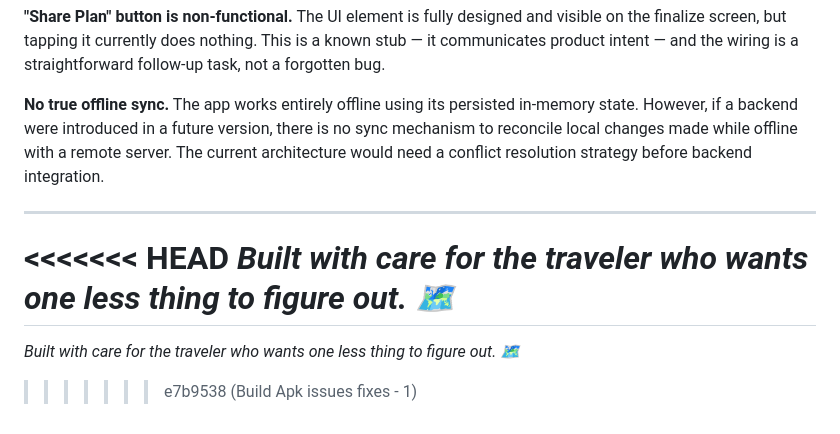
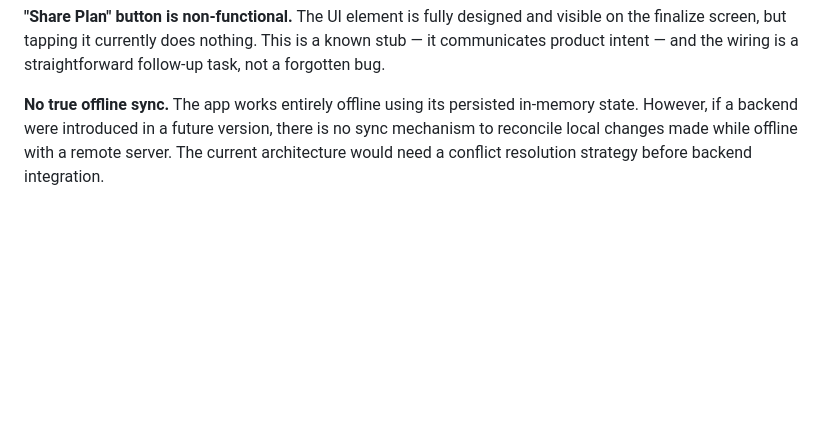
Before and after one commit to rahulsjha/wanderly, a Markdown page: README.md, the part around the change. Drawn GitHub-style; blank space fills up the shorter version.

Commit message:
Readme Updation -2

```diff
--- a/README.md
+++ b/README.md
@@ -183,11 +183,3 @@ Every decision in a time-constrained build is a resource allocation problem. Her
 **"Share Plan" button is non-functional.** The UI element is fully designed and visible on the finalize screen, but tapping it currently does nothing. This is a known stub — it communicates product intent — and the wiring is a straightforward follow-up task, not a forgotten bug.
 
 **No true offline sync.** The app works entirely offline using its persisted in-memory state. However, if a backend were introduced in a future version, there is no sync mechanism to reconcile local changes made while offline with a remote server. The current architecture would need a conflict resolution strategy before backend integration.
-
----
-
-<<<<<<< HEAD
-*Built with care for the traveler who wants one less thing to figure out. 🗺️*
-=======
-*Built with care for the traveler who wants one less thing to figure out. 🗺️*
->>>>>>> e7b9538 (Build Apk issues fixes - 1)
```
